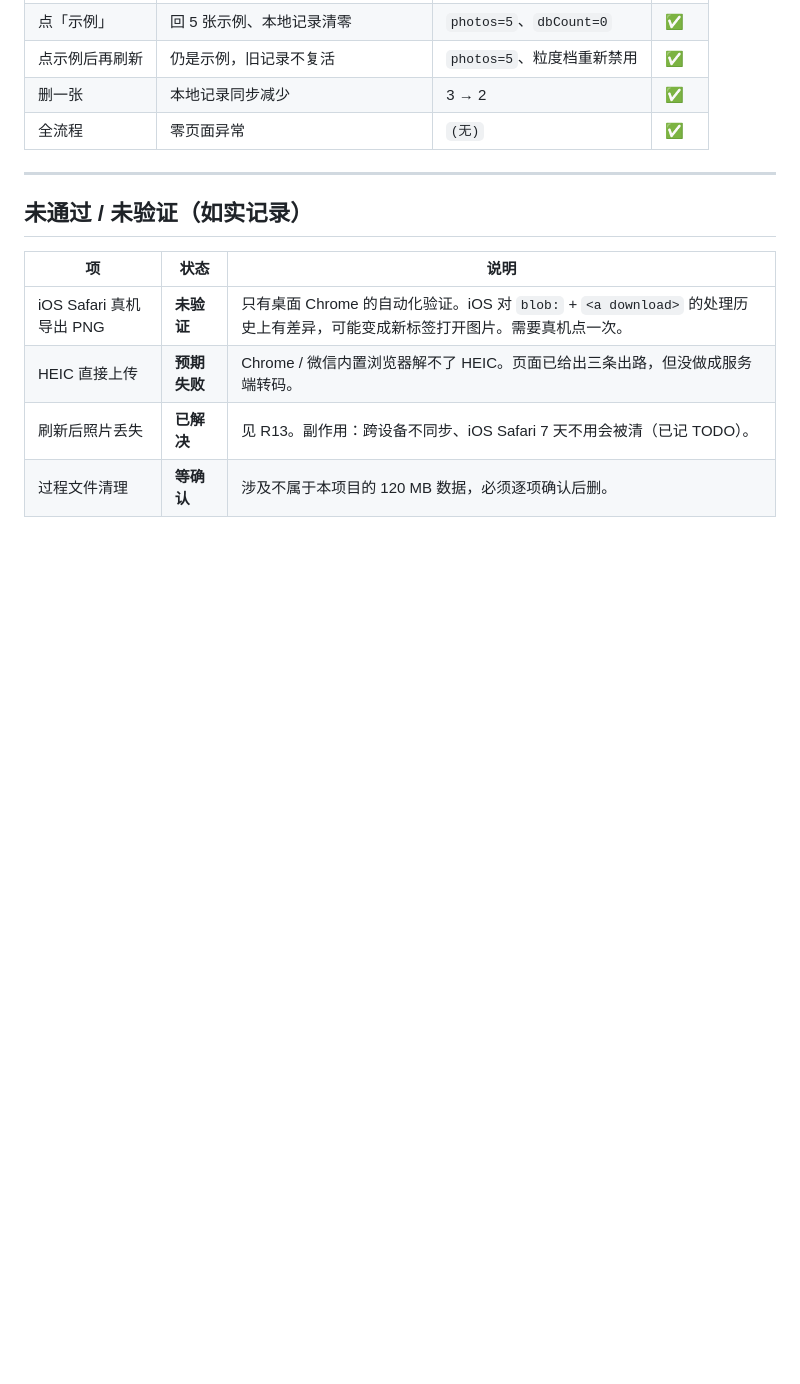
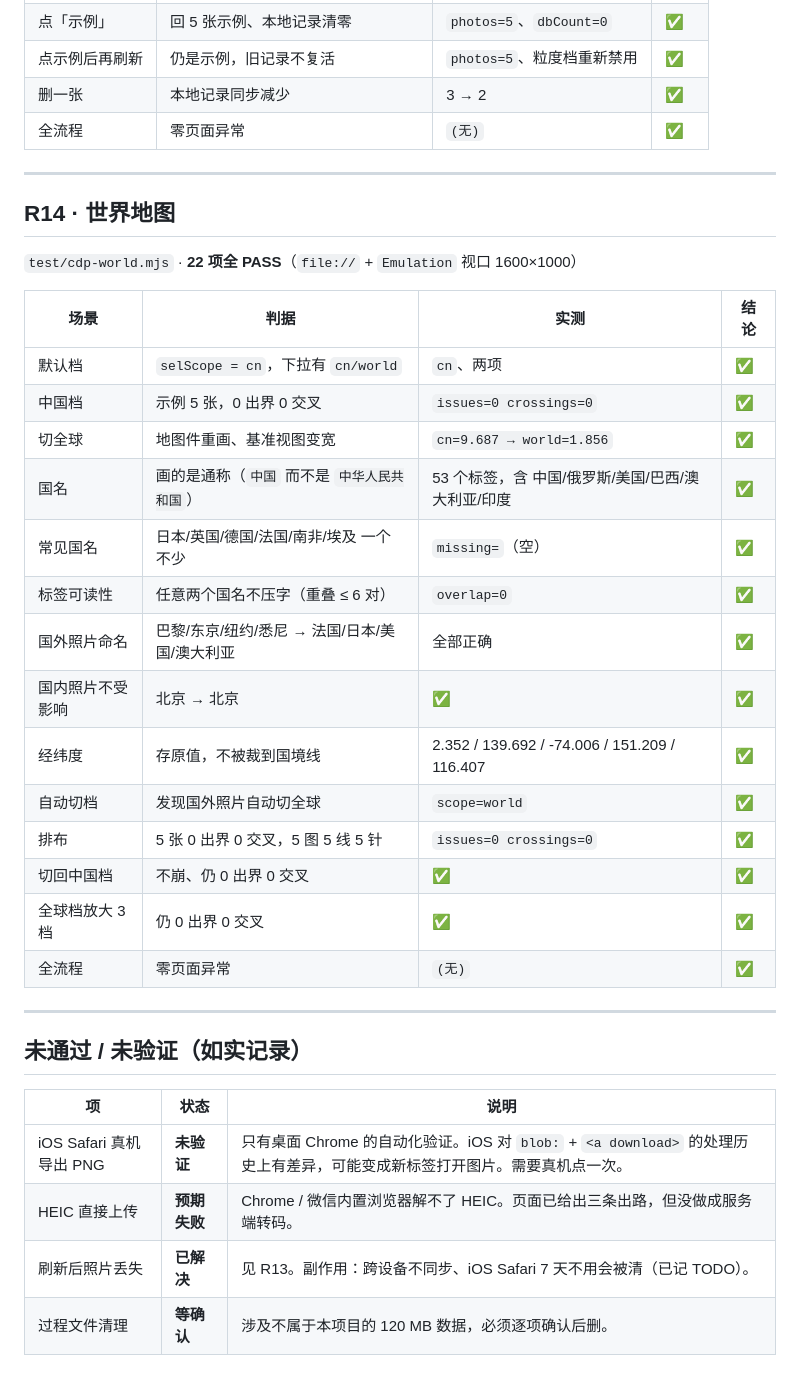
Before and after one commit to Cheeee00/photo-map-wall, a Markdown page: docs/acceptance.md, the part around the change. Drawn GitHub-style; blank space fills up the shorter version.

Commit message:
feat: world map scope with Natural Earth countries, auto-switch on overseas GPS, label anti-collision

```diff
--- a/docs/acceptance.md
+++ b/docs/acceptance.md
@@ -160,6 +160,29 @@
 
 ---
 
+## R14 · 世界地图
+
+`test/cdp-world.mjs` · **22 项全 PASS**（`file://` + `Emulation` 视口 1600×1000）
+
+| 场景 | 判据 | 实测 | 结论 |
+|---|---|---|---|
+| 默认档 | `selScope = cn`，下拉有 `cn/world` | `cn`、两项 | ✅ |
+| 中国档 | 示例 5 张，0 出界 0 交叉 | `issues=0 crossings=0` | ✅ |
+| 切全球 | 地图件重画、基准视图变宽 | `cn=9.687 → world=1.856` | ✅ |
+| 国名 | 画的是通称（`中国` 而不是 `中华人民共和国`） | 53 个标签，含 中国/俄罗斯/美国/巴西/澳大利亚/印度 | ✅ |
+| 常见国名 | 日本/英国/德国/法国/南非/埃及 一个不少 | `missing=`（空） | ✅ |
+| 标签可读性 | 任意两个国名不压字（重叠 ≤ 6 对） | `overlap=0` | ✅ |
+| 国外照片命名 | 巴黎/东京/纽约/悉尼 → 法国/日本/美国/澳大利亚 | 全部正确 | ✅ |
+| 国内照片不受影响 | 北京 → 北京 | ✅ | ✅ |
+| 经纬度 | 存原值，不被裁到国境线 | 2.352 / 139.692 / -74.006 / 151.209 / 116.407 | ✅ |
+| 自动切档 | 发现国外照片自动切全球 | `scope=world` | ✅ |
+| 排布 | 5 张 0 出界 0 交叉，5 图 5 线 5 针 | `issues=0 crossings=0` | ✅ |
+| 切回中国档 | 不崩、仍 0 出界 0 交叉 | ✅ | ✅ |
+| 全球档放大 3 档 | 仍 0 出界 0 交叉 | ✅ | ✅ |
+| 全流程 | 零页面异常 | `(无)` | ✅ |
+
+---
+
 ## 未通过 / 未验证（如实记录）
 
 | 项 | 状态 | 说明 |
```
